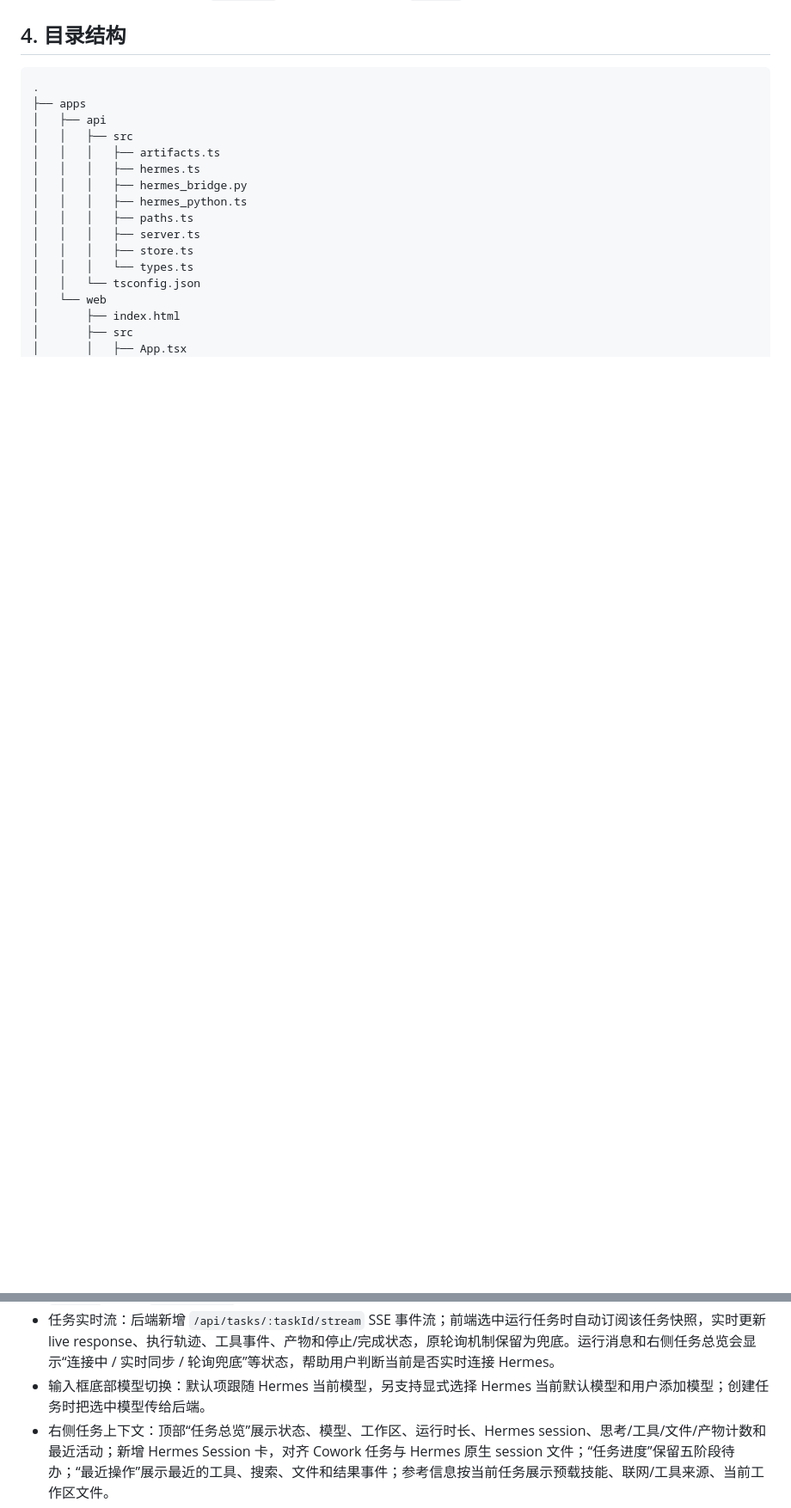
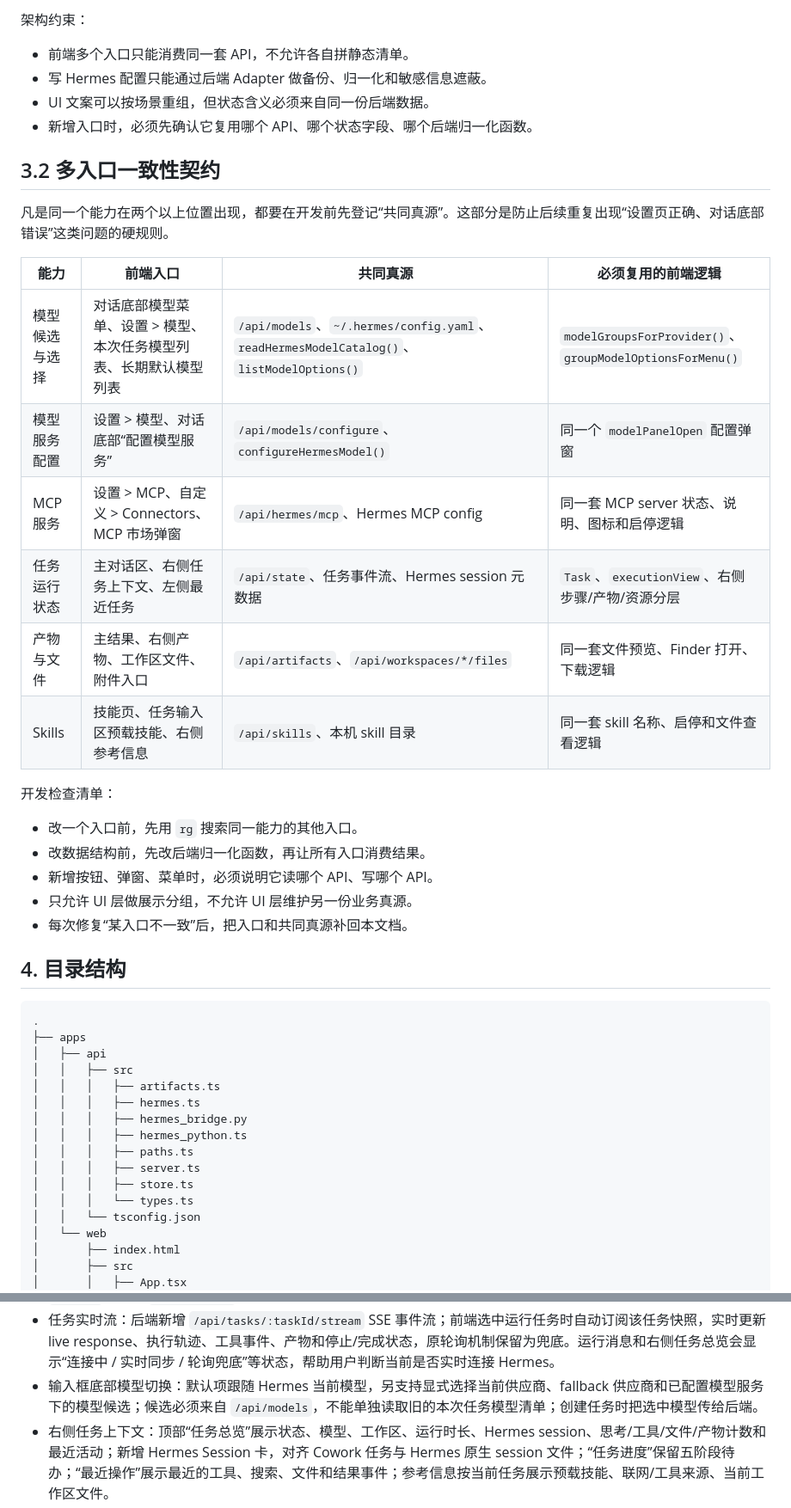
Before and after one commit to xinluwang1221/Lucas-, a Markdown page: Hermes_Cowork_开发交接文档.md, 2 parts joined by grey strips. Shown at 86% size. Drawn GitHub-style; blank space fills up the shorter version.

```diff
--- a/Hermes_Cowork_开发交接文档.md
+++ b/Hermes_Cowork_开发交接文档.md
@@ -80,3 +122,30 @@ Hermes 对接：
+架构约束：
+
+- 前端多个入口只能消费同一套 API，不允许各自拼静态清单。
+- 写 Hermes 配置只能通过后端 Adapter 做备份、归一化和敏感信息遮蔽。
+- UI 文案可以按场景重组，但状态含义必须来自同一份后端数据。
+- 新增入口时，必须先确认它复用哪个 API、哪个状态字段、哪个后端归一化函数。
+
+## 3.2 多入口一致性契约
+
+凡是同一个能力在两个以上位置出现，都要在开发前先登记“共同真源”。这部分是防止后续重复出现“设置页正确、对话底部错误”这类问题的硬规则。
+
+| 能力 | 前端入口 | 共同真源 | 必须复用的前端逻辑 |
+| --- | --- | --- | --- |
+| 模型候选与选择 | 对话底部模型菜单、设置 > 模型、本次任务模型列表、长期默认模型列表 | `/api/models`、`~/.hermes/config.yaml`、`readHermesModelCatalog()`、`listModelOptions()` | `modelGroupsForProvider()`、`groupModelOptionsForMenu()` |
+| 模型服务配置 | 设置 > 模型、对话底部“配置模型服务” | `/api/models/configure`、`configureHermesModel()` | 同一个 `modelPanelOpen` 配置弹窗 |
+| MCP 服务 | 设置 > MCP、自定义 > Connectors、MCP 市场弹窗 | `/api/hermes/mcp`、Hermes MCP config | 同一套 MCP server 状态、说明、图标和启停逻辑 |
+| 任务运行状态 | 主对话区、右侧任务上下文、左侧最近任务 | `/api/state`、任务事件流、Hermes session 元数据 | `Task`、`executionView`、右侧步骤/产物/资源分层 |
+| 产物与文件 | 主结果、右侧产物、工作区文件、附件入口 | `/api/artifacts`、`/api/workspaces/*/files` | 同一套文件预览、Finder 打开、下载逻辑 |
+| Skills | 技能页、任务输入区预载技能、右侧参考信息 | `/api/skills`、本机 skill 目录 | 同一套 skill 名称、启停和文件查看逻辑 |
+
+开发检查清单：
+
+- 改一个入口前，先用 `rg` 搜索同一能力的其他入口。
+- 改数据结构前，先改后端归一化函数，再让所有入口消费结果。
+- 新增按钮、弹窗、菜单时，必须说明它读哪个 API、写哪个 API。
+- 只允许 UI 层做展示分组，不允许 UI 层维护另一份业务真源。
+- 每次修复“某入口不一致”后，把入口和共同真源补回本文档。
 
 ## 4. 目录结构
 
@@ -249,7 +318,7 @@ HC_EVENT\t
 - 对话历史降噪：任务完成后保留最后一次用户提问和最终 Hermes 回复作为主线内容，较早对话收进“较早对话”；最终答案不再折叠进过程记录，也不再只依赖顶部卡片展示。
 - 任务停止：运行中的任务可在对话区 pending 消息和右侧“任务进度”直接停止；后端会向 Hermes 子进程发送 `SIGTERM`，记录 `task.stopped` 事件，并避免子进程退出码把用户主动停止误判为失败。
 - 任务实时流：后端新增 `/api/tasks/:taskId/stream` SSE 事件流；前端选中运行任务时自动订阅该任务快照，实时更新 live response、执行轨迹、工具事件、产物和停止/完成状态，原轮询机制保留为兜底。运行消息和右侧任务总览会显示“连接中 / 实时同步 / 轮询兜底”等状态，帮助用户判断当前是否实时连接 Hermes。
-- 输入框底部模型切换：默认项跟随 Hermes 当前模型，另支持显式选择 Hermes 当前默认模型和用户添加模型；创建任务时把选中模型传给后端。
+- 输入框底部模型切换：默认项跟随 Hermes 当前模型，另支持显式选择当前供应商、fallback 供应商和已配置模型服务下的模型候选；候选必须来自 `/api/models`，不能单独读取旧的本次任务模型清单；创建任务时把选中模型传给后端。
 - 右侧任务上下文：顶部“任务总览”展示状态、模型、工作区、运行时长、Hermes session、思考/工具/文件/产物计数和最近活动；新增 Hermes Session 卡，对齐 Cowork 任务与 Hermes 原生 session 文件；“任务进度”保留五阶段待办；“最近操作”展示最近的工具、搜索、文件和结果事件；参考信息按当前任务展示预载技能、联网/工具来源、当前工作区文件。
 - 左下角账户菜单：点击 Lucas 弹出账户菜单，可进入设置弹窗。
 - 设置弹窗：包含账号、通用、MCP、模型、对话流、外部应用授权、云端运行环境、命令、规则、关于等分类；通用、模型、对话流、规则页已按录屏补齐基础控件和本地交互骨架。MCP 页拆成“本地服务 / Hermes Server / 每日推荐 / 云端”四个二级 Tab，分别承载服务管理、`hermes mcp serve` 控制台、推荐日报和未来云端配置。
```
Also changed, not shown: other parts of Hermes_Cowork_开发交接文档.md (+42 -0 lines).
